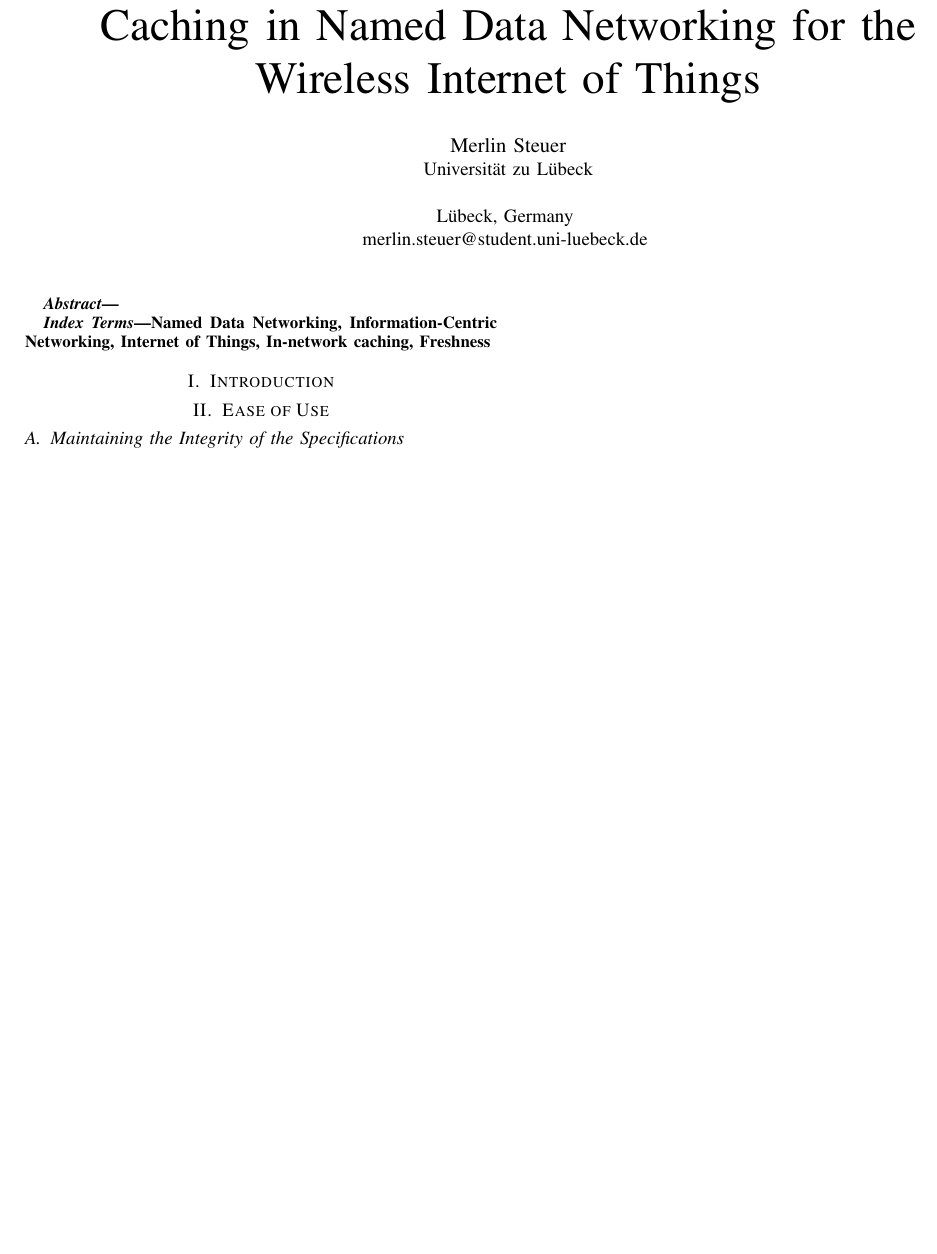
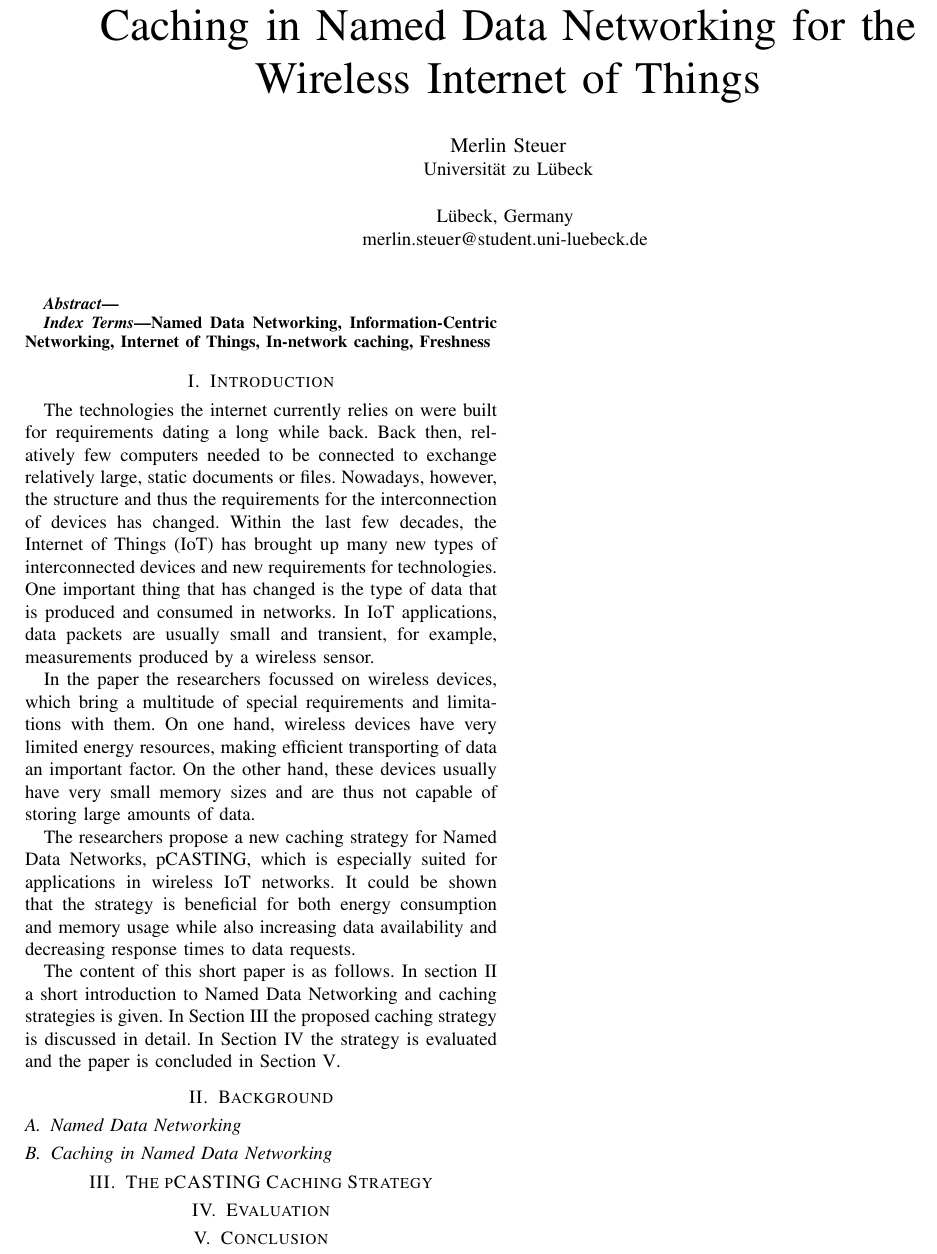
Before and after one commit to 2steuer/CS4518-S-IoT, a LaTeX paper (Paper/paper.tex): part of the page, cut so that both start at the same text, the shorter picture padded with empty space. Compiled offline with pdfLaTeX; a missing font is replaced by an installed copy or a similar font; a LaTeX package or settings file that is missing is left out.

Commit message:
- Structuring document - Beginning writing of introduction section

```diff
--- a/Paper/paper.tex
+++ b/Paper/paper.tex
@@ -31,10 +31,28 @@ merlin.steuer@student.uni-luebeck.de
 
 \section{Introduction}
 
-\section{Ease of Use}
+The technologies the internet currently relies on were built for requirements dating a long while back. Back then, relatively few computers needed to be connected to exchange relatively large, static documents or files. Nowadays, however, the structure and thus the requirements for the interconnection of devices has changed. Within the last few decades, the Internet of Things (IoT) has brought up many new types of interconnected devices and new requirements for technologies. One important thing that has changed is the type of data that is produced and consumed in networks. In IoT applications, data packets are usually small and transient, for example, measurements produced by a wireless sensor.
 
-\subsection{Maintaining the Integrity of the Specifications}
+In the paper the researchers focussed on wireless devices, which bring a multitude of special requirements and limitations with them. On one hand, wireless devices have very limited energy resources, making efficient transporting of data an important factor. On the other hand, these devices usually have very small memory sizes and are thus not capable of storing large amounts of data.
 
+The researchers propose a new caching strategy for Named Data Networks, {pCASTING}, which is especially suited for applications in wireless IoT networks. It could be shown that the strategy is beneficial for both energy consumption and memory usage while also increasing data availability and decreasing response times to data requests.
 
+The content of this short paper is as follows. In section~\ref{sec:background} a short introduction to Named Data Networking and caching strategies is given. In Section~\ref{sec:pcasting} the proposed caching strategy is discussed in detail. In Section~\ref{sec:eval} the strategy is evaluated and the paper is concluded in Section~\ref{sec:conclusion}.
+
+\section{Background}
+\label{sec:background}
+
+\subsection{Named Data Networking}
+
+\subsection{Caching in Named Data Networking}
+
+\section{The pCASTING Caching Strategy}
+\label{sec:pcasting}
+
+\section{Evaluation}
+\label{sec:eval}
+
+\section{Conclusion}
+\label{sec:conclusion}
 
 \end{document}
```
